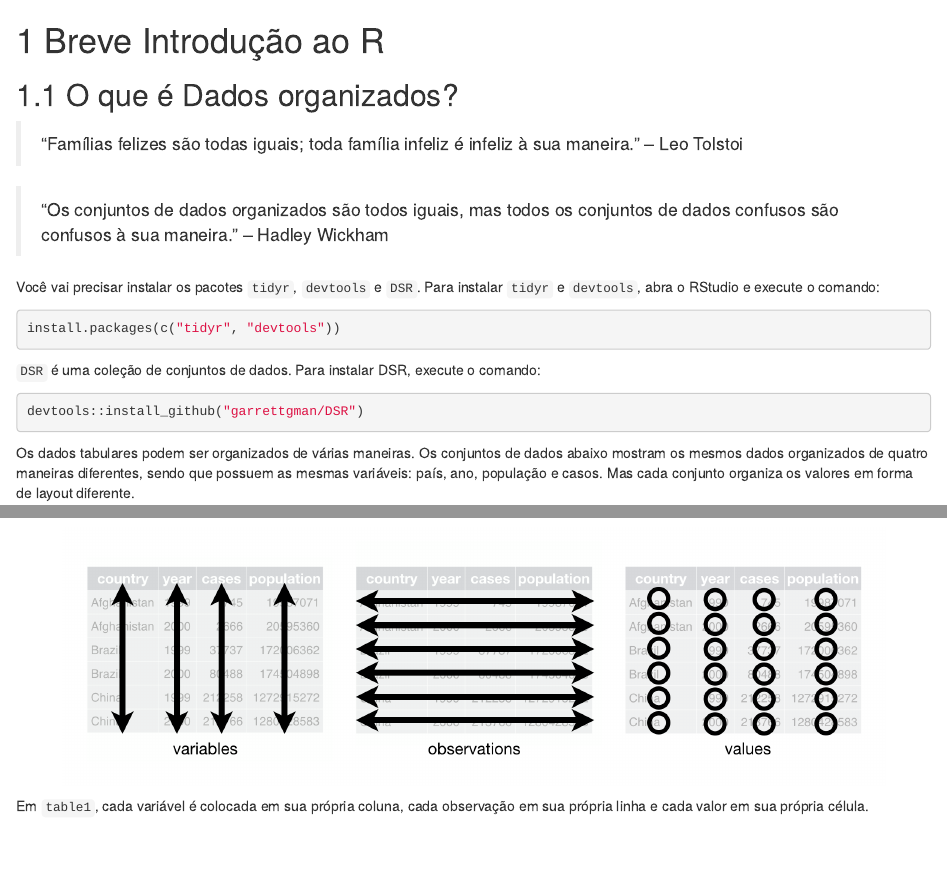
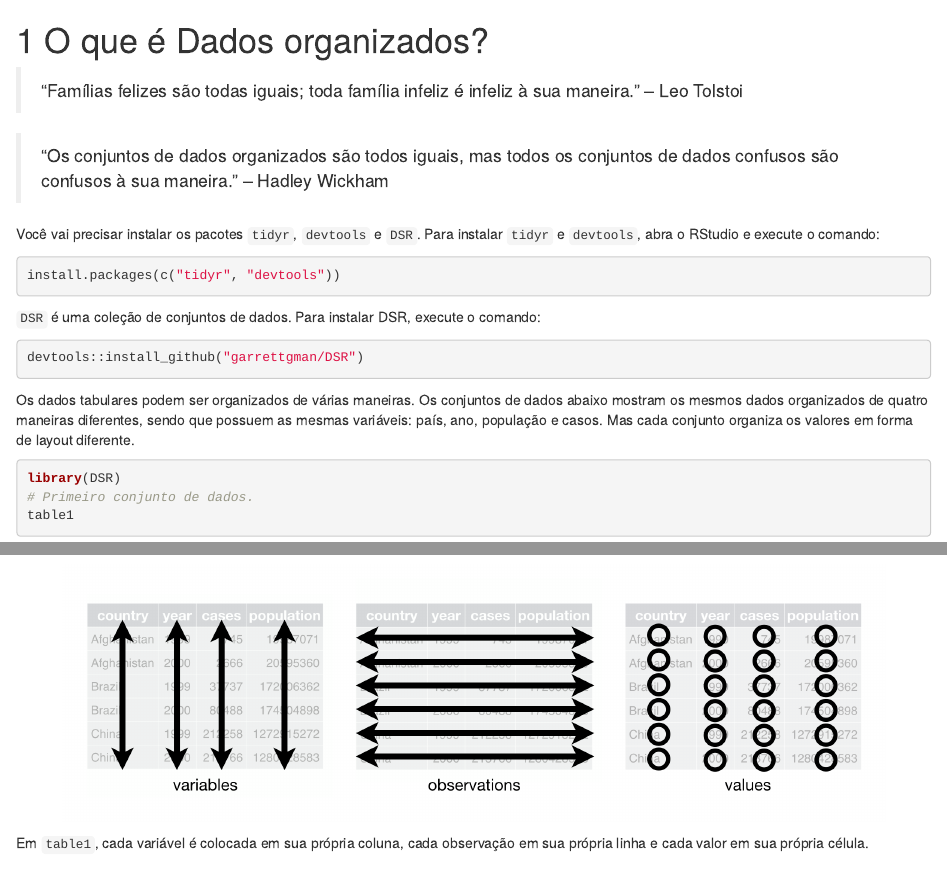
Before and after one commit to Doug7Vinicius/Introduction-dplyr, an R Markdown document (02-literature.Rmd): the page in a window 1100 px wide, from its top, and a second part further down, joined at a grey line. Rendered offline with R 4.5, knitr and Pandoc, with nearby package versions; drawn as R Markdown's standard HTML page in place of the format the file asks for; some code elsewhere in the file could not run offline.

Commit message:
passando raiva

```diff
--- a/02-literature.Rmd
+++ b/02-literature.Rmd
@@ -1,9 +1,4 @@
-# Breve Introdução ao R
-
-
-
-
-## O que é Dados organizados?
+# O que é Dados organizados?
 
 >“Famílias felizes são todas iguais; toda família infeliz é infeliz à sua maneira. ” – Leo Tolstoi
 
--- a/_bookdown.yml
+++ b/_bookdown.yml
@@ -2,4 +2,5 @@ book_filename: "introduction-dplyr"
 delete_merged_file: true
 language:
   ui:
-    chapter_name: " "
+    chapter_name: ""
+output_dir: "docs"
```
Also changed, not shown: 04-application.Rmd (+0 -6 lines), 05-summary.Rmd (added, +1 -0 lines), docs/introduction-dplyr.tex (added), docs/search_index.json (added), 42 other files.
